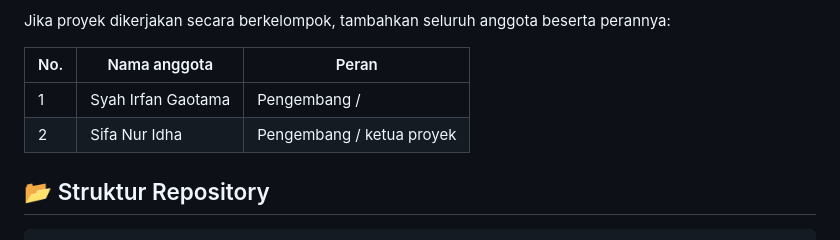
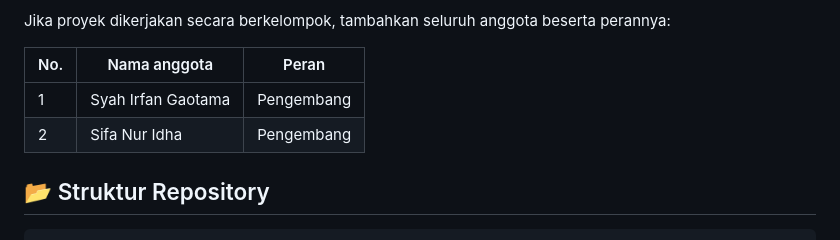
Before and after one commit to sifaidha27/uang-jajan-pintar2, a Markdown page: README.md, the part around the change. Rendered like a GitHub page.

```diff
--- a/README.md
+++ b/README.md
@@ -183,8 +183,8 @@ Jika proyek dikerjakan secara berkelompok, tambahkan seluruh anggota beserta per
 
 | No. | Nama anggota | Peran |
 |---|---|---|
-| 1 | Syah Irfan Gaotama | Pengembang /  |
-| 2 | Sifa Nur Idha | Pengembang / ketua proyek |
+| 1 | Syah Irfan Gaotama | Pengembang   |
+| 2 | Sifa Nur Idha | Pengembang  |
 
 
 ## 📂 Struktur Repository
```
